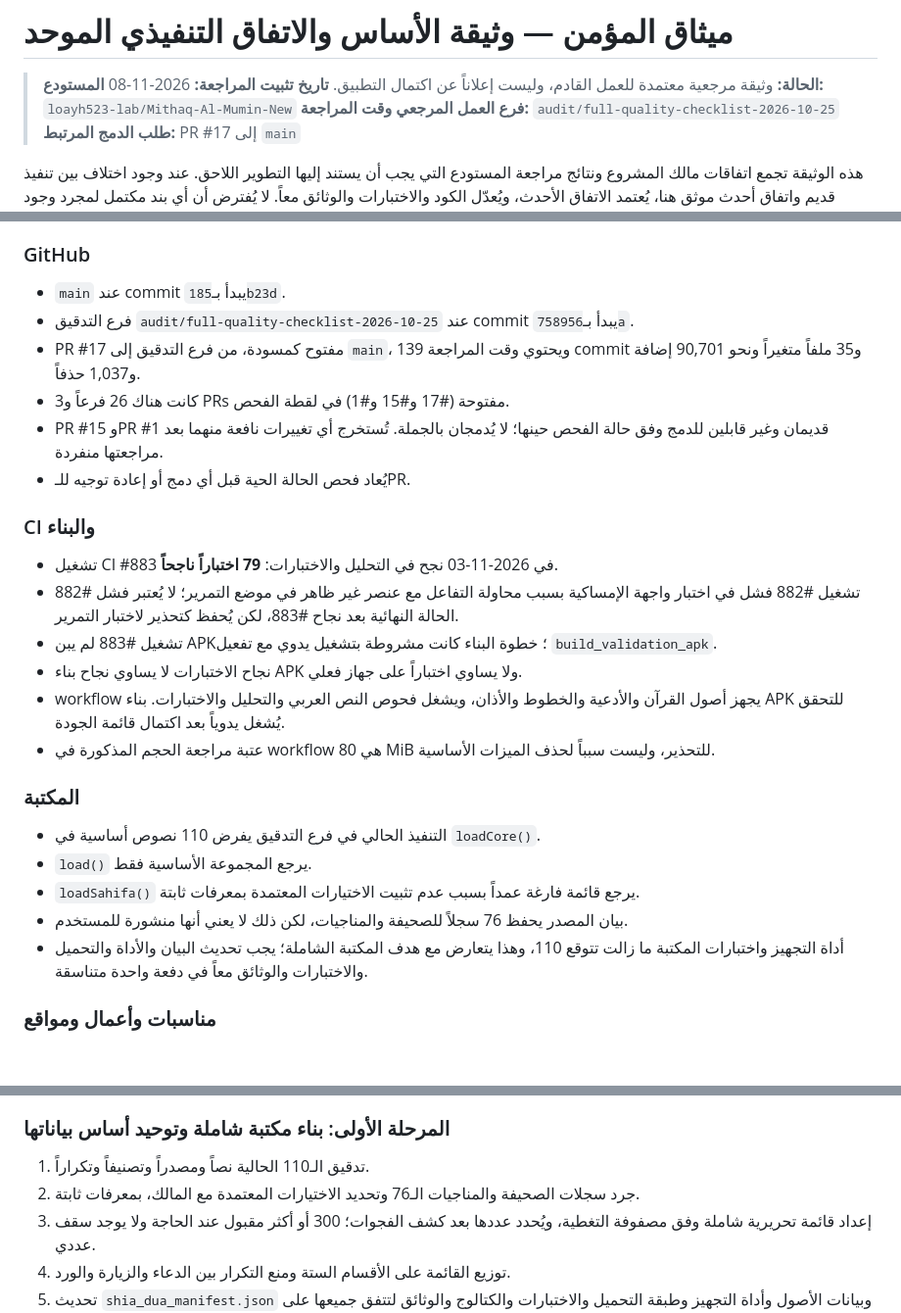
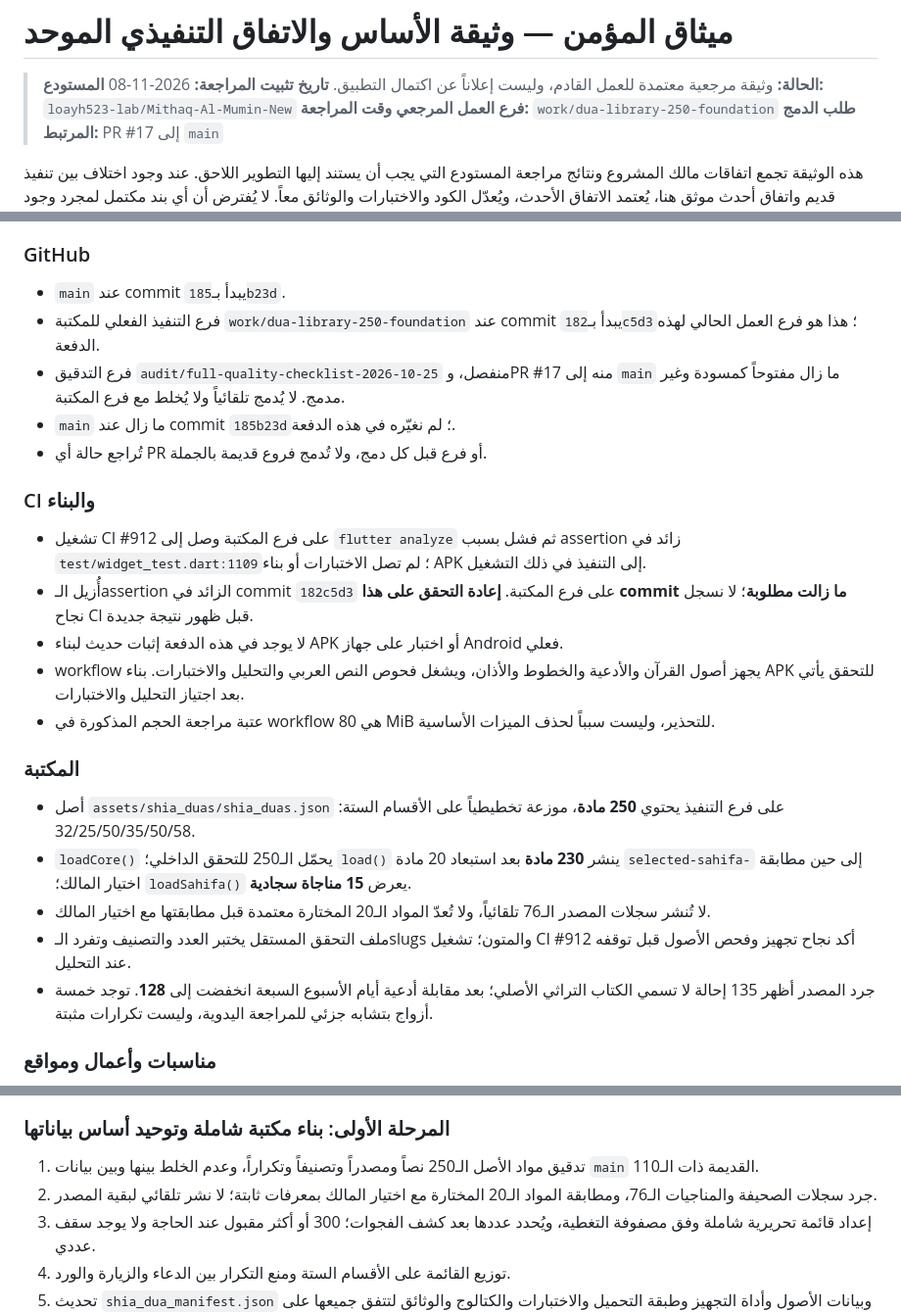
Before and after one commit to loayh523-lab/Mithaq-Al-Mumin-New, a Markdown page: docs/MASTER_EXECUTION_CHARTER_AR.md, 3 parts joined by grey strips. Shown at 98% size. Rendered like a GitHub page; blank space fills up the shorter version.

Commit message:
docs: align execution charter with active 250-item library branch

```diff
--- a/docs/MASTER_EXECUTION_CHARTER_AR.md
+++ b/docs/MASTER_EXECUTION_CHARTER_AR.md
@@ -3,7 +3,7 @@
 > **الحالة:** وثيقة مرجعية معتمدة للعمل القادم، وليست إعلاناً عن اكتمال التطبيق.
 > **تاريخ تثبيت المراجعة:** 2026-11-08
 > **المستودع:** `loayh523-lab/Mithaq-Al-Mumin-New`
-> **فرع العمل المرجعي وقت المراجعة:** `audit/full-quality-checklist-2026-10-25`
+> **فرع العمل المرجعي وقت المراجعة:** `work/dua-library-250-foundation`
 > **طلب الدمج المرتبط:** PR #17 إلى `main`
 
 هذه الوثيقة تجمع اتفاقات مالك المشروع ونتائج مراجعة المستودع التي يجب أن يستند إليها التطوير اللاحق. عند وجود اختلاف بين تنفيذ قديم واتفاق أحدث موثق هنا، يُعتمد الاتفاق الأحدث، ويُعدّل الكود والاختبارات والوثائق معاً. لا يُفترض أن أي بند مكتمل لمجرد وجود صفحة أو ملف له.
@@ -117,26 +117,24 @@
 
 ### GitHub
 - `main` عند commit يبدأ بـ`185b23d`.
-- فرع التدقيق `audit/full-quality-checklist-2026-10-25` عند commit يبدأ بـ`758956a`.
-- PR #17 مفتوح كمسودة، من فرع التدقيق إلى `main`، ويحتوي وقت المراجعة 139 commit و35 ملفاً متغيراً ونحو 90,701 إضافة و1,037 حذفاً.
-- كانت هناك 26 فرعاً و3 PRs مفتوحة (#17 و#15 و#1) في لقطة الفحص.
-- PR #15 وPR #1 قديمان وغير قابلين للدمج وفق حالة الفحص حينها؛ لا يُدمجان بالجملة. تُستخرج أي تغييرات نافعة منهما بعد مراجعتها منفردة.
-- يُعاد فحص الحالة الحية قبل أي دمج أو إعادة توجيه للـPR.
+- فرع التنفيذ الفعلي للمكتبة `work/dua-library-250-foundation` عند commit يبدأ بـ`182c5d3`؛ هذا هو فرع العمل الحالي لهذه الدفعة.
+- فرع التدقيق `audit/full-quality-checklist-2026-10-25` منفصل، وPR #17 منه إلى `main` ما زال مفتوحاً كمسودة وغير مدمج. لا يُدمج تلقائياً ولا يُخلط مع فرع المكتبة.
+- `main` ما زال عند commit `185b23d`؛ لم نغيّره في هذه الدفعة.
+- تُراجع حالة أي PR أو فرع قبل كل دمج، ولا تُدمج فروع قديمة بالجملة.
 
 ### CI والبناء
-- تشغيل CI #883 في 2026-11-03 نجح في التحليل والاختبارات: **79 اختباراً ناجحاً**.
-- تشغيل #882 فشل في اختبار واجهة الإمساكية بسبب محاولة التفاعل مع عنصر غير ظاهر في موضع التمرير؛ لا يُعتبر فشل #882 الحالة النهائية بعد نجاح #883، لكن يُحفظ كتحذير لاختبار التمرير.
-- تشغيل #883 لم يبن APK؛ خطوة البناء كانت مشروطة بتشغيل يدوي مع تفعيل `build_validation_apk`.
-- نجاح الاختبارات لا يساوي نجاح بناء APK ولا يساوي اختباراً على جهاز فعلي.
-- workflow يجهز أصول القرآن والأدعية والخطوط والأذان، ويشغل فحوص النص العربي والتحليل والاختبارات. بناء APK للتحقق يُشغل يدوياً بعد اكتمال قائمة الجودة.
+- تشغيل CI #912 على فرع المكتبة وصل إلى `flutter analyze` ثم فشل بسبب assertion زائد في `test/widget_test.dart:1109`؛ لم تصل الاختبارات أو بناء APK إلى التنفيذ في ذلك التشغيل.
+- أُزيل الـassertion الزائد في commit `182c5d3` على فرع المكتبة. **إعادة التحقق على هذا commit ما زالت مطلوبة**؛ لا نسجل نجاح CI قبل ظهور نتيجة جديدة.
+- لا يوجد في هذه الدفعة إثبات حديث لبناء APK أو اختبار على جهاز Android فعلي.
+- workflow يجهز أصول القرآن والأدعية والخطوط والأذان، ويشغل فحوص النص العربي والتحليل والاختبارات. بناء APK للتحقق يأتي بعد اجتياز التحليل والاختبارات.
 - عتبة مراجعة الحجم المذكورة في workflow هي 80 MiB للتحذير، وليست سبباً لحذف الميزات الأساسية.
 
 ### المكتبة
-- التنفيذ الحالي في فرع التدقيق يفرض 110 نصوص أساسية في `loadCore()`.
-- `load()` يرجع المجموعة الأساسية فقط.
-- `loadSahifa()` يرجع قائمة فارغة عمداً بسبب عدم تثبيت الاختيارات المعتمدة بمعرفات ثابتة.
-- بيان المصدر يحفظ 76 سجلاً للصحيفة والمناجيات، لكن ذلك لا يعني أنها منشورة للمستخدم.
-- أداة التجهيز واختبارات المكتبة ما زالت تتوقع 110، وهذا يتعارض مع هدف المكتبة الشاملة؛ يجب تحديث البيان والأداة والتحميل والاختبارات والوثائق معاً في دفعة واحدة متناسقة.
+- أصل `assets/shia_duas/shia_duas.json` على فرع التنفيذ يحتوي **250 مادة**، موزعة تخطيطياً على الأقسام الستة: 32/25/50/35/50/58.
+- `loadCore()` يحمّل الـ250 للتحقق الداخلي؛ `load()` ينشر **230 مادة** بعد استبعاد 20 مادة `selected-sahifa-` إلى حين مطابقة اختيار المالك؛ `loadSahifa()` يعرض **15 مناجاة سجادية**.
+- لا تُنشر سجلات المصدر الـ76 تلقائياً، ولا تُعدّ المواد الـ20 المختارة معتمدة قبل مطابقتها مع اختيار المالك.
+- ملف التحقق المستقل يختبر العدد والتصنيف وتفرد الـslugs والمتون؛ تشغيل CI #912 أكد نجاح تجهيز وفحص الأصول قبل توقفه عند التحليل.
+- جرد المصدر أظهر 135 إحالة لا تسمي الكتاب التراثي الأصلي؛ بعد مقابلة أدعية أيام الأسبوع السبعة انخفضت إلى **128**. توجد خمسة أزواج بتشابه جزئي للمراجعة اليدوية، وليست تكرارات مثبتة.
 
 ### مناسبات وأعمال ومواقع
 - بيانات المناسبات التي فُحصت: 47 مناسبة، 22 منها بلا رابط مصدر؛ يجب التحقق من مصادرها أو استكمالها قبل اعتمادها.
@@ -156,8 +154,8 @@
 - الاحتفاظ بنقطة رجوع واضحة وعدم إجراء دمج واسع.
 
 ### المرحلة الأولى: بناء مكتبة شاملة وتوحيد أساس بياناتها
-1. تدقيق الـ110 الحالية نصاً ومصدراً وتصنيفاً وتكراراً.
-2. جرد سجلات الصحيفة والمناجيات الـ76 وتحديد الاختيارات المعتمدة مع المالك، بمعرفات ثابتة.
+1. تدقيق مواد الأصل الـ250 نصاً ومصدراً وتصنيفاً وتكراراً، وعدم الخلط بينها وبين بيانات `main` القديمة ذات الـ110.
+2. جرد سجلات الصحيفة والمناجيات الـ76، ومطابقة المواد الـ20 المختارة مع اختيار المالك بمعرفات ثابتة؛ لا نشر تلقائي لبقية المصدر.
 3. إعداد قائمة تحريرية شاملة وفق مصفوفة التغطية، ويُحدد عددها بعد كشف الفجوات؛ 300 أو أكثر مقبول عند الحاجة ولا يوجد سقف عددي.
 4. توزيع القائمة على الأقسام الستة ومنع التكرار بين الدعاء والزيارة والورد.
 5. تحديث `shia_dua_manifest.json` وبيانات الأصول وأداة التجهيز وطبقة التحميل والاختبارات والكتالوج والوثائق لتتفق جميعها على العدد والتصنيف والمصادر.
```
Also changed, not shown: other parts of docs/MASTER_EXECUTION_CHARTER_AR.md (+1 -1 lines).
